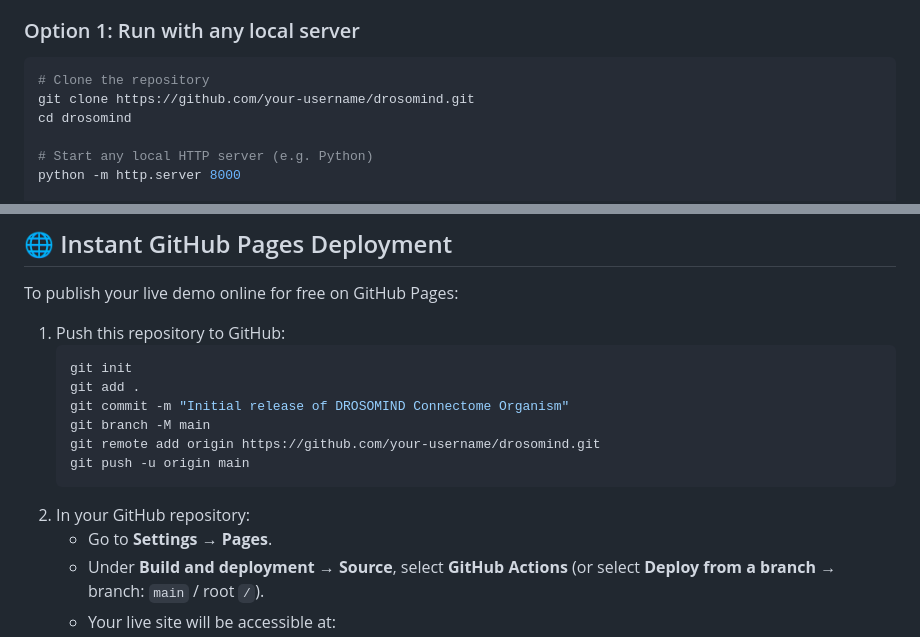
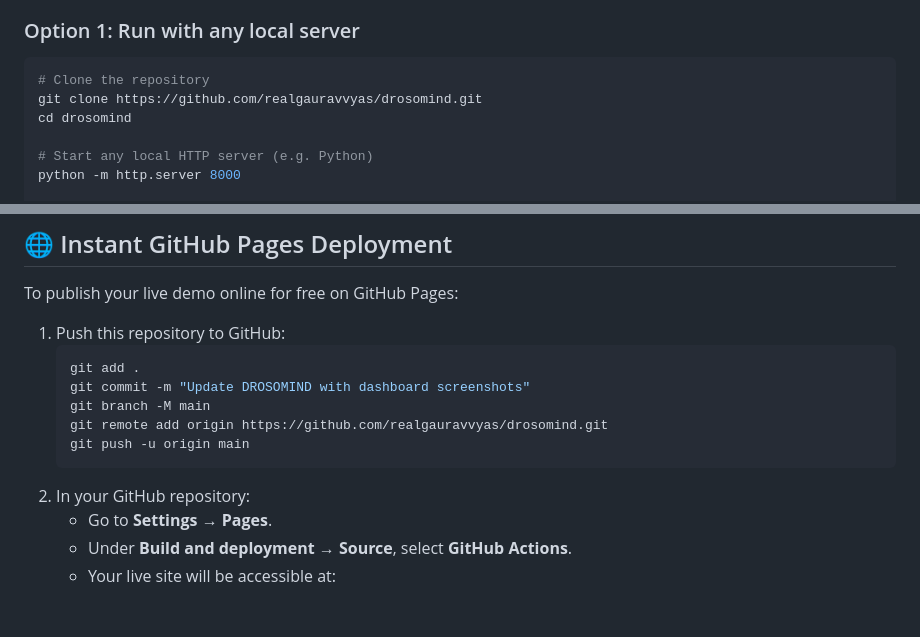
Before and after one commit to realgauravvyas/drosomind, a Markdown page: README.md, 2 parts joined by grey strips. Drawn GitHub-style; blank space fills up the shorter version.

````diff
--- a/README.md
+++ b/README.md
@@ -85,7 +107,7 @@ DROSOMIND is built with **zero build step and zero dependencies**. It runs 100%
 ### Option 1: Run with any local server
 ```bash
 # Clone the repository
-git clone https://github.com/your-username/drosomind.git
+git clone https://github.com/realgauravvyas/drosomind.git
 cd drosomind
 
 # Start any local HTTP server (e.g. Python)
@@ -108,14 +130,13 @@ To publish your live demo online for free on GitHub Pages:
 
 1. Push this repository to GitHub:
    ```bash
-   git init
    git add .
-   git commit -m "Initial release of DROSOMIND Connectome Organism"
+   git commit -m "Update DROSOMIND with dashboard screenshots"
    git branch -M main
-   git remote add origin https://github.com/your-username/drosomind.git
+   git remote add origin https://github.com/realgauravvyas/drosomind.git
    git push -u origin main
    ```
 2. In your GitHub repository:
    - Go to **Settings** &rarr; **Pages**.
-   - Under **Build and deployment** &rarr; **Source**, select **GitHub Actions** (or select **Deploy from a branch** &rarr; branch: `main` / root `/`).
+   - Under **Build and deployment** &rarr; **Source**, select **GitHub Actions**.
    - Your live site will be accessible at:
````
Also changed, not shown: other parts of README.md (+23 -1 lines), assets/screenshots/dashboard_split_view.png (added), assets/screenshots/guided_tour.png (added), assets/screenshots/living_organism_3d.png (added), assets/screenshots/science_modal.png (added), assets/screenshots/sexual_dimorphism.png (added).
